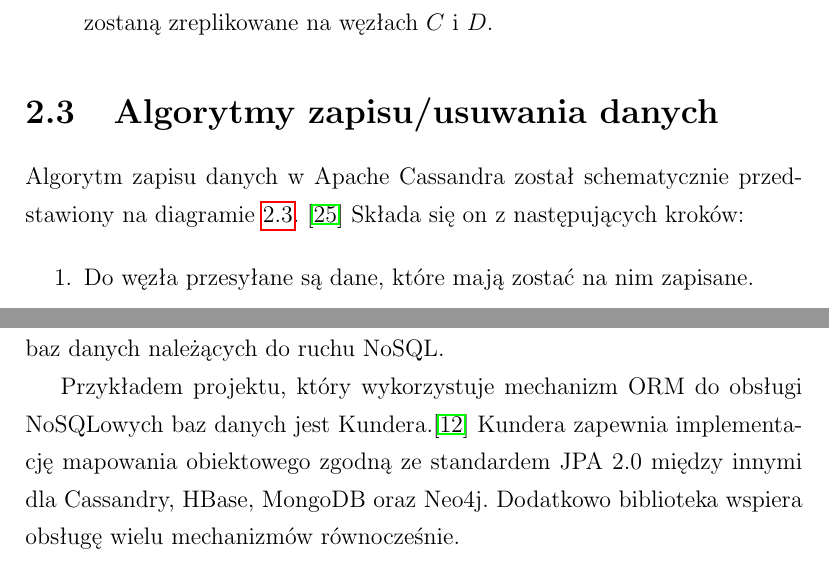
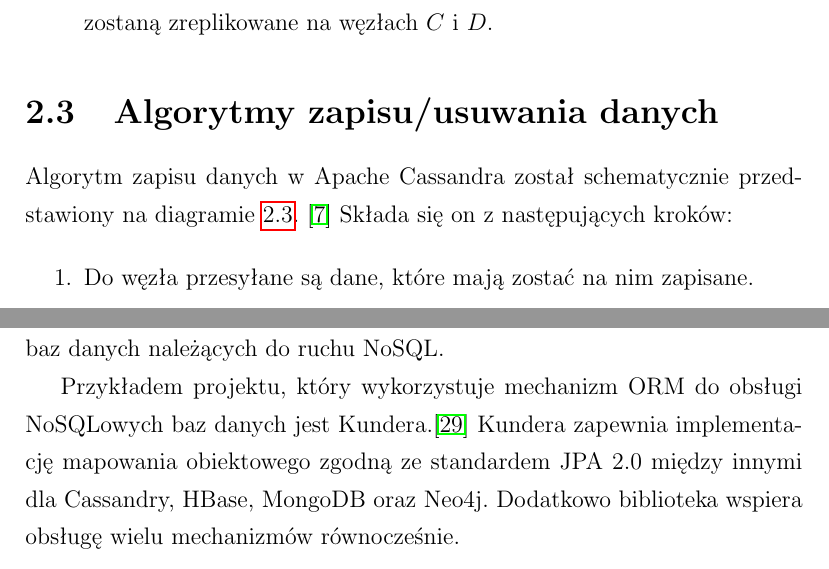
Before and after one commit to turekj/cassom, a LaTeX thesis (thesis/main.tex, which reads thesis/bibliography.tex): two parts of pages 14 and 41 of 117, joined at a grey line, cut so that both start at the same text. The pictures show the PDF file thesis/main.pdf that the author committed with the source.

Commit message:
Fixed bibliography ordering

```diff
--- a/thesis/bibliography.tex
+++ b/thesis/bibliography.tex
@@ -3,127 +3,127 @@
 \begin{thebibliography}{9}
 \addcontentsline{toc}{chapter}{Bibliografia}
 
-\bibitem{big_data_definition}
+\bibitem[1]{big_data_definition}
 \emph{Big Data}. W:~Gartner IT Glossary [online], dostęp 25 lipca 2014, \linebreak \url{http://www.gartner.com/it-glossary/big-data/}.
 
-\bibitem{official_bigtable}
+\bibitem[2]{cassandra_introduction}
+Avinash Lakshman, Prashant Malik, \emph{Cassandra - A Decentralized Structured Storage System}, Facebook, 2009.
+
+\bibitem[3]{official_cassandra}
+\emph{Cassandra Overview}. W:~Welcome to Cassandra [online], dostęp 31 lipca 2014, \url{http://cassandra.apache.org}.
+
+\bibitem[4]{cap_theorem}
+Dr. Eric A.~Brewer, \emph{Consistency vs. Availability (ACID vs. BASE)}, ,,PODC Keynote'', czerwiec 2000, s.~4-7.
+
+\bibitem[5]{official_bigtable}
 Fay Chang, Jeffrey Dean, Sanjay Ghemawat, Wilson C.~Hsieh, Deborah A.~Wallach Mike Burrows, Tushar Chandra, Andrew Fikes, Robert E.~Gruber, \emph{Bigtable: A Distributed Storage System for Structured Data}, Google Inc., 2006.
 
-\bibitem{cassandra_introduction}
-Avinash Lakshman, Prashant Malik, \emph{Cassandra - A Decentralized Structured Storage System}, Facebook, 2009.
-
-\bibitem{official_cassandra}
-\emph{Cassandra Overview}. W:~Welcome to Cassandra [online], dostęp 31 lipca 2014, \url{http://cassandra.apache.org}.
-
-\bibitem{cap_theorem}
-Dr. Eric A.~Brewer, \emph{Consistency vs. Availability (ACID vs. BASE)}, ,,PODC Keynote'', czerwiec 2000, s.~4-7.
-
-\bibitem{mc_fadin_long_live_data_model}
+\bibitem[6]{mc_fadin_long_live_data_model}
 Patrick McFadin, \emph{The data model is dead, long live the data model}, C*~Summit EU, 2013.
 
-\bibitem{modeling_best_practices_pt_1}
+\bibitem[7]{cassandra_write_internals}
+\emph{The write path to compaction}. W:~Apache Cassandra 2.0 Documentation [online], dostęp 25 sierpnia 2014, \url{http://www.datastax.com/documentation/cassandra/2.0/cassandra/dml/dml\_write\_path\_c.html}.
+
+\bibitem[8]{why_should_i_use_cassandra}
+Billy Bosworth, \emph{Why should I~use Cassandra?}. W:~DataStax Developer Blog [online], dostęp 14 sierpnia 2014, \url{http://www.datastax.com/2012/01/why-should-i-use-cassandra}.
+
+\bibitem[9]{consider_cassandra}
+Srinath Perera, \emph{Consider the Apache Cassandra database}, IBM developerWorks, czerwiec 2012, s.~4-6.
+
+\bibitem[10]{database_sharding}
+Charles Bell, Mats Kindahl, Lars Thalmann, \emph{MySQL High Availability: Tools for Building Robust Data Centers}, Wyd.~1, Sebastopol, O'Reilly, ISBN 978-0-596-80730-6, s.~165-168.
+
+\bibitem[11]{why_migrate_from_mysql}
+\emph{Why Migrate from MySQL to Cassandra?}. W:~DataStax White Paper June 2012 [online], dostęp 20 sierpnia 2014, \url{http://www.datastax.com/wp-content/uploads/2012/08/WP-DataStax-MySQLtoCassandra.pdf}.
+
+\bibitem[12]{oltp_definition}
+\emph{7 Using Partitioning in an Online Transaction Processing Environment}. W:~Oracle® Database VLDB and Partitioning Guide [online], dostęp 27 sierpnia 2014, \url{http://docs.oracle.com/cd/E11882\_01/server.112/e25523/part\_oltp.htm}.
+
+\bibitem[13]{sharding_in_mysql}
+Mats Kindahl, Alfranio Correia, Narayanan Venkateswaran, \emph{MySQL Sharding: Tools and Best Practices for Horizontal Scaling}, ,,MySQL Connect'', wrzesień 2013.
+
+\bibitem[14]{saas_definition}
+Paul Gil, \emph{What is 'Saas' (Software as a Service)?}. W:~About Technology [online], dostęp 28 sierpnia 2014, \url{http://netforbeginners.about.com/od/s/f/what\_is\_SaaS\_software\_as\_a\_service.htm}.
+
+\bibitem[15]{modeling_best_practices_pt_1}
 Jay Patel, \emph{Cassandra Data Modeling Best Practices, Part~1}. W:~ebay tech blog [online], dostęp 28 lipca 2014, \url{http://www.ebaytechblog.com/2012/07/16/cassandra-data-modeling-best-practices-part-1/}.
 
-\bibitem{cql_preferred_over_thrift}
+\bibitem[16]{cql_preferred_over_thrift}
 \emph{API}. W:~Cassandra Wiki [online], dostęp 21 lipca 2014, \linebreak \url{https://wiki.apache.org/cassandra/API}.
 
-\bibitem{cassandra_queue_antipattern}
+\bibitem[17]{twissandra}
+Tyler Hobbs, \emph{Twissandra}. W:~GitHub [online], dostęp 29 sierpnia 2014, \url{https://github.com/twissandra/twissandra}.
+
+\bibitem[18]{sms_definition}
+Earl Oliver, \emph{Design and Implementation of a Short Message Service Data Channel for Mobile Systems}, Cheriton School of Computer Science, University of Waterloo, 2007.
+
+\bibitem[19]{uuid_timeuuid}
+\emph{UUID and timeuuid}. W:~CQL for Cassandra 1.2 [online], dostęp 29 sierpnia 2014, \url{http://www.datastax.com/documentation/cql/3.0/cql/cql\_reference/uuid\_type\_r.html}.
+
+\bibitem[20]{compound_keys_and_clustering}
+\emph{Compound keys and clustering}. W:~CQL for Cassandra 1.2 [online], dostęp 29 sierpnia 2014, \url{http://www.datastax.com/documentation/cql/3.0/cql/ddl/ddl\_compound\_keys\_c.html}.
+
+\bibitem[21]{cassandra_limitations}
+\emph{CassandraLimitations}. W:~Cassandra Wiki [online], dostęp 28 sierpnia 2014, \url{http://wiki.apache.org/cassandra/CassandraLimitations}.
+
+\bibitem[22]{create_table_cassandra_reference}
+\emph{Using a composite partition key}. W:~CQL for Cassandra 1.2 [online], dostęp 30 sierpnia 2014, \url{http://www.datastax.com/documentation/cql/3.0/cql/cql\_reference/create\_table\_r.html}.
+
+\bibitem[23]{cassandra_queue_antipattern}
 Aleksey Yeschenko, \emph{Cassandra anti-patterns: Queues and queue-like datasets}. W:~DataStax Developer Blog [online], dostęp 24 lipca 2014, \url{http://www.datastax.com/dev/blog/cassandra-anti-patterns-queues-and-queue-like-datasets}.
 
-\bibitem{cassandra_concepts_patterns_antipatterns}
+\bibitem[24]{cassandra_concepts_patterns_antipatterns}
 Dave Gardner, \emph{Cassandra concepts, patterns and anti-patterns}, ApacheCon EU 2012, listopad 2012, s.~47-49.
 
-\bibitem{orm_sql_injection_protection}
+\bibitem[25]{orm_definition}
+Jeffrey M.~Barnes, \emph{Object-Relational Mapping as a~Persistence Mechanism for Object-Oriented Applications}, Macalester College, 2007.
+
+\bibitem[26]{fowler_orm_hate}
+Martin Fowler, \emph{Martin Fowler on ORM Hate}. W:~Javalobby [online], dostęp 29 lipca 2014, \linebreak \url{http://java.dzone.com/articles/martin-fowler-orm-hate}.
+
+\bibitem[27]{orm_sql_injection_protection}
 \emph{User input and Doctrine ORM}. W:~Doctrine 2~ORM 2~documentation [online], dostęp 30 lipca 2014, \url{http://doctrine-orm.readthedocs.org/en/latest/reference/security.html}.
 
-\bibitem{kundera_home}
+\bibitem[28]{jpa_documentation}
+John O'Conner, \emph{Using the Java Persistence API in Desktop Applications}. W:~Oracle Java Platform, Standard Edition [online], dostęp 31 lipca 2014, \url{http://www.oracle.com/technetwork/articles/javase/persistenceapi-135534.html}.
+
+\bibitem[29]{kundera_home}
 \emph{Kundera}. W:~Github [online], dostęp 21 lipca 2014, \linebreak \url{https://github.com/impetus-opensource/Kundera}.
 
-\bibitem{time_series_modeling_pattern}
+\bibitem[30]{hibernate_ogm_roadmap}
+\emph{Hibernate OGM roadmap}. W:~Hibernate Project [online], dostęp 28 lipca 2014, \url{http://hibernate.org/ogm/roadmap/}.
+
+\bibitem[31]{time_series_modeling_pattern}
 Patrick McFadin, \emph{Getting Started with Time Series Data Modeling}. W:~Planet Cassandra [online], dostęp 19 lipca 2014, \url{http://planetcassandra.org/blog/post/getting-started-with-time-series-data-modeling/}.
 
-\bibitem{cassandra_indexes}
+\bibitem[32]{cassandra_indexes}
 \emph{About Indexes in Cassandra}. W:~Apache Cassandra 1.1 Documentation [online], dostęp 23 lipca 2014, \linebreak \url{http://www.datastax.com/docs/1.1/ddl/indexes}.
 
-\bibitem{unique_column_index}
+\bibitem[33]{unique_column_index}
 Richard Low, \emph{The sweet spot for Cassandra secondary indexing}. W:~Richard Low's blog [online], dostęp 22 lipca 2014, \linebreak \url{http://www.wentnet.com/blog/?p=77}.
 
-\bibitem{cassandra_batch_operations}
+\bibitem[34]{cassandra_batch_operations}
 \emph{BATCH}. W:~CQL for Cassandra 1.2 Documentation [online], dostęp 23 lipca 2014, \url{http://www.datastax.com/documentation/cql/3.0/cql/cql_reference/batch_r.html}.
 
-\bibitem{cassandra_counters}
+\bibitem[35]{cassandra_counters}
 \emph{Using a~counter}. W:~CQL for Cassandra 2.0 Documentation [online], dostęp 21 lipca 2014, \url{http://www.datastax.com/documentation/cql/3.1/cql/cql_using/use_counter_t.html}.
 
-\bibitem{orm_definition}
-Jeffrey M.~Barnes, \emph{Object-Relational Mapping as a~Persistence Mechanism for Object-Oriented Applications}, Macalester College, 2007.
+\bibitem[36]{django_migrations}
+\emph{Migrations}. W:~Django documentation [online], dostęp 27 lipca 2014, \url{https://docs.djangoproject.com/en/1.7/topics/migrations/}.
 
-\bibitem{fowler_orm_hate}
-Martin Fowler, \emph{Martin Fowler on ORM Hate}. W:~Javalobby [online], dostęp 29 lipca 2014, \linebreak \url{http://java.dzone.com/articles/martin-fowler-orm-hate}.
+\bibitem[37]{python_driver_pagination}
+Tyler Hobbs, \emph{DataStax Python Driver 2.0 Released}. W:~DataStax Developer Blog [online], dostęp 25 lipca 2014, \url{http://www.datastax.com/dev/blog/datastax-python-driver-2-0-released}.
 
-\bibitem{jpa_documentation}
-John O'Conner, \emph{Using the Java Persistence API in Desktop Applications}. W:~Oracle Java Platform, Standard Edition [online], dostęp 31 lipca 2014, \url{http://www.oracle.com/technetwork/articles/javase/persistenceapi-135534.html}.
-
-\bibitem{hibernate_ogm_roadmap}
-\emph{Hibernate OGM roadmap}. W:~Hibernate Project [online], dostęp 28 lipca 2014, \url{http://hibernate.org/ogm/roadmap/}.
-
-\bibitem{simple_data_importing_and_exporting}
+\bibitem[38]{simple_data_importing_and_exporting}
 Paul Cannon, \emph{Simple data importing and exporting with Cassandra}. W:~DataStax Developer Blog [online], dostęp 24 lipca 2014, \url{http://www.datastax.com/dev/blog/simple-data-importing-and-exporting-with-cassandra}.
 
-\bibitem{django_migrations}
-\emph{Migrations}. W:~Django documentation [online], dostęp 27 lipca 2014, \url{https://docs.djangoproject.com/en/1.7/topics/migrations/}.
-
-\bibitem{python_driver_pagination}
-Tyler Hobbs, \emph{DataStax Python Driver 2.0 Released}. W:~DataStax Developer Blog [online], dostęp 25 lipca 2014, \url{http://www.datastax.com/dev/blog/datastax-python-driver-2-0-released}.
-
-\bibitem{cassandra_write_internals}
-\emph{The write path to compaction}. W:~Apache Cassandra 2.0 Documentation [online], dostęp 25 sierpnia 2014, \url{http://www.datastax.com/documentation/cassandra/2.0/cassandra/dml/dml\_write\_path\_c.html}.
-
-\bibitem{consider_cassandra}
-Srinath Perera, \emph{Consider the Apache Cassandra database}, IBM developerWorks, czerwiec 2012, s.~4-6.
-
-\bibitem{why_should_i_use_cassandra}
-Billy Bosworth, \emph{Why should I~use Cassandra?}. W:~DataStax Developer Blog [online], dostęp 14 sierpnia 2014, \url{http://www.datastax.com/2012/01/why-should-i-use-cassandra}.
-
-\bibitem{database_sharding}
-Charles Bell, Mats Kindahl, Lars Thalmann, \emph{MySQL High Availability: Tools for Building Robust Data Centers}, Wyd.~1, Sebastopol, O'Reilly, ISBN 978-0-596-80730-6, s.~165-168.
-
-\bibitem{why_migrate_from_mysql}
-\emph{Why Migrate from MySQL to Cassandra?}. W:~DataStax White Paper June 2012 [online], dostęp 20 sierpnia 2014, \url{http://www.datastax.com/wp-content/uploads/2012/08/WP-DataStax-MySQLtoCassandra.pdf}.
-
-\bibitem{oltp_definition}
-\emph{7 Using Partitioning in an Online Transaction Processing Environment}. W:~Oracle® Database VLDB and Partitioning Guide [online], dostęp 27 sierpnia 2014, \url{http://docs.oracle.com/cd/E11882\_01/server.112/e25523/part\_oltp.htm}.
-
-\bibitem{saas_definition}
-Paul Gil, \emph{What is 'Saas' (Software as a Service)?}. W:~About Technology [online], dostęp 28 sierpnia 2014, \url{http://netforbeginners.about.com/od/s/f/what\_is\_SaaS\_software\_as\_a\_service.htm}.
-
-\bibitem{sharding_in_mysql}
-Mats Kindahl, Alfranio Correia, Narayanan Venkateswaran, \emph{MySQL Sharding: Tools and Best Practices for Horizontal Scaling}, ,,MySQL Connect'', wrzesień 2013.
-
-\bibitem{twissandra}
-Tyler Hobbs, \emph{Twissandra}. W:~GitHub [online], dostęp 29 sierpnia 2014, \url{https://github.com/twissandra/twissandra}.
-
-\bibitem{sms_definition}
-Earl Oliver, \emph{Design and Implementation of a Short Message Service Data Channel for Mobile Systems}, Cheriton School of Computer Science, University of Waterloo, 2007.
-
-\bibitem{uuid_timeuuid}
-\emph{UUID and timeuuid}. W:~CQL for Cassandra 1.2 [online], dostęp 29 sierpnia 2014, \url{http://www.datastax.com/documentation/cql/3.0/cql/cql\_reference/uuid\_type\_r.html}.
-
-\bibitem{compound_keys_and_clustering}
-\emph{Compound keys and clustering}. W:~CQL for Cassandra 1.2 [online], dostęp 29 sierpnia 2014, \url{http://www.datastax.com/documentation/cql/3.0/cql/ddl/ddl\_compound\_keys\_c.html}.
-
-\bibitem{cassandra_limitations}
-\emph{CassandraLimitations}. W:~Cassandra Wiki [online], dostęp 28 sierpnia 2014, \url{http://wiki.apache.org/cassandra/CassandraLimitations}.
-
-\bibitem{create_table_cassandra_reference}
-\emph{Using a composite partition key}. W:~CQL for Cassandra 1.2 [online], dostęp 30 sierpnia 2014, \url{http://www.datastax.com/documentation/cql/3.0/cql/cql\_reference/create\_table\_r.html}.
-
-\bibitem{how_to_store_users_password_safely}
+\bibitem[39]{how_to_store_users_password_safely}
 Paul Ducklin, \emph{Serious Security: How to store you users' passwords safely}. W:~Naked Security [online], dostęp 3~września 2014, \url{http://nakedsecurity.sophos.com/2013/11/20/serious-security-how-to-store-your-users-passwords-safely/}.
 
-\bibitem{brute_force_definition}
+\bibitem[40]{rfc_2898}
+B. Kaliski RSA Laboratories, \emph{RFC 2898}. W:~PKCS \#5: Password-Based Cryptography Specification Version 2.0 [online], dostęp 4~września 2014, \url{https://www.ietf.org/rfc/rfc2898.txt}.
+
+\bibitem[41]{brute_force_definition}
 Christof Paar, Jan Pelzl, Bart Preneel, \emph{Understanding Cryptography: A Textbook for Students and Practicioners}, Wyd.~1, Springer 2010, ISBN 3-642-04100-0, s.~7.
 
-\bibitem{rfc_2898}
-B. Kaliski RSA Laboratories, \emph{RFC 2898}. W:~PKCS \#5: Password-Based Cryptography Specification Version 2.0 [online], dostęp 4~września 2014, \url{https://www.ietf.org/rfc/rfc2898.txt}.
-
 \end{thebibliography}
```
Also changed, not shown: thesis/case_study.tex (+1 -1 lines), thesis/cassandra_modelling.tex (+1 -1 lines), thesis/main.pdf.
